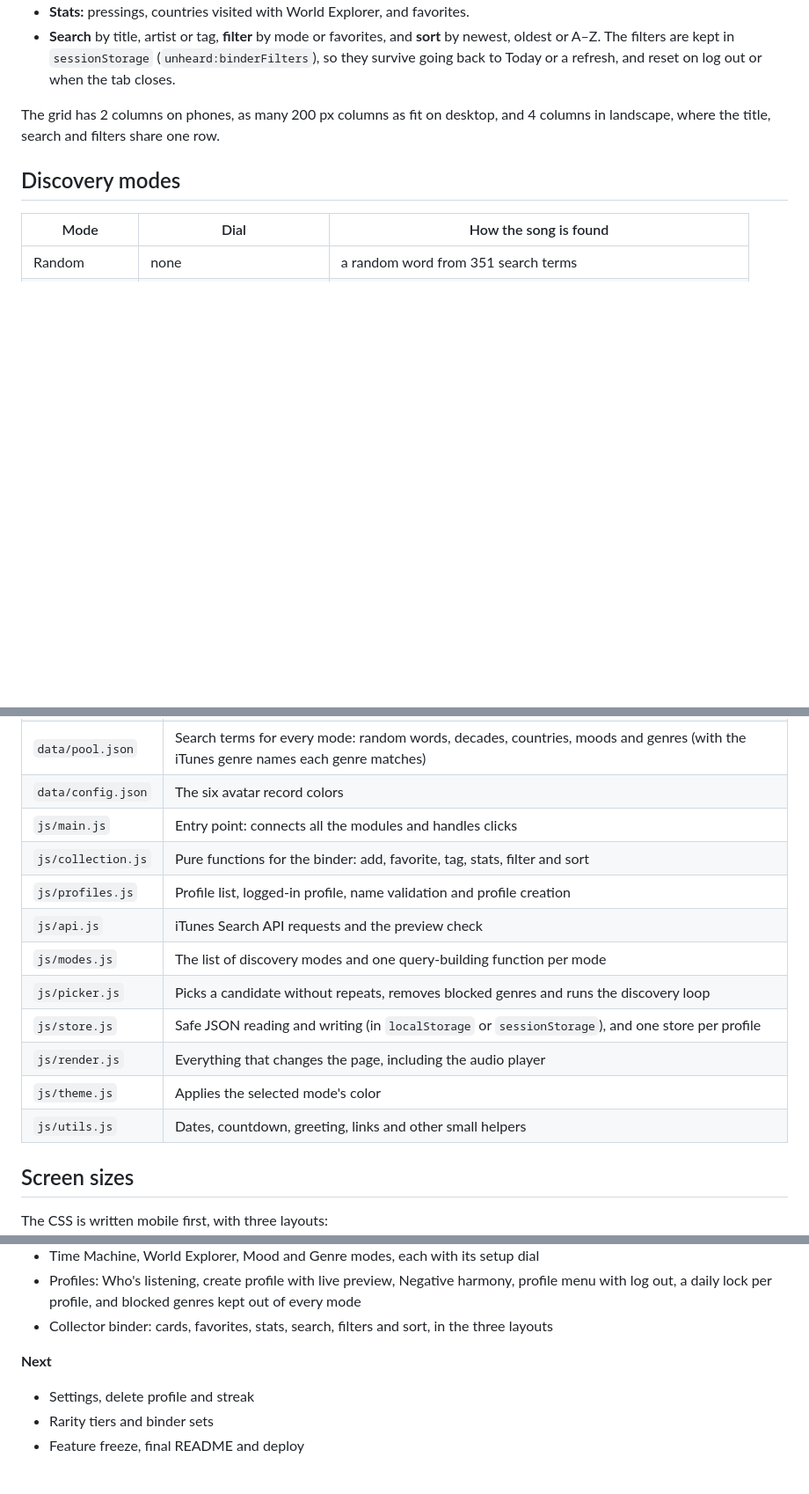
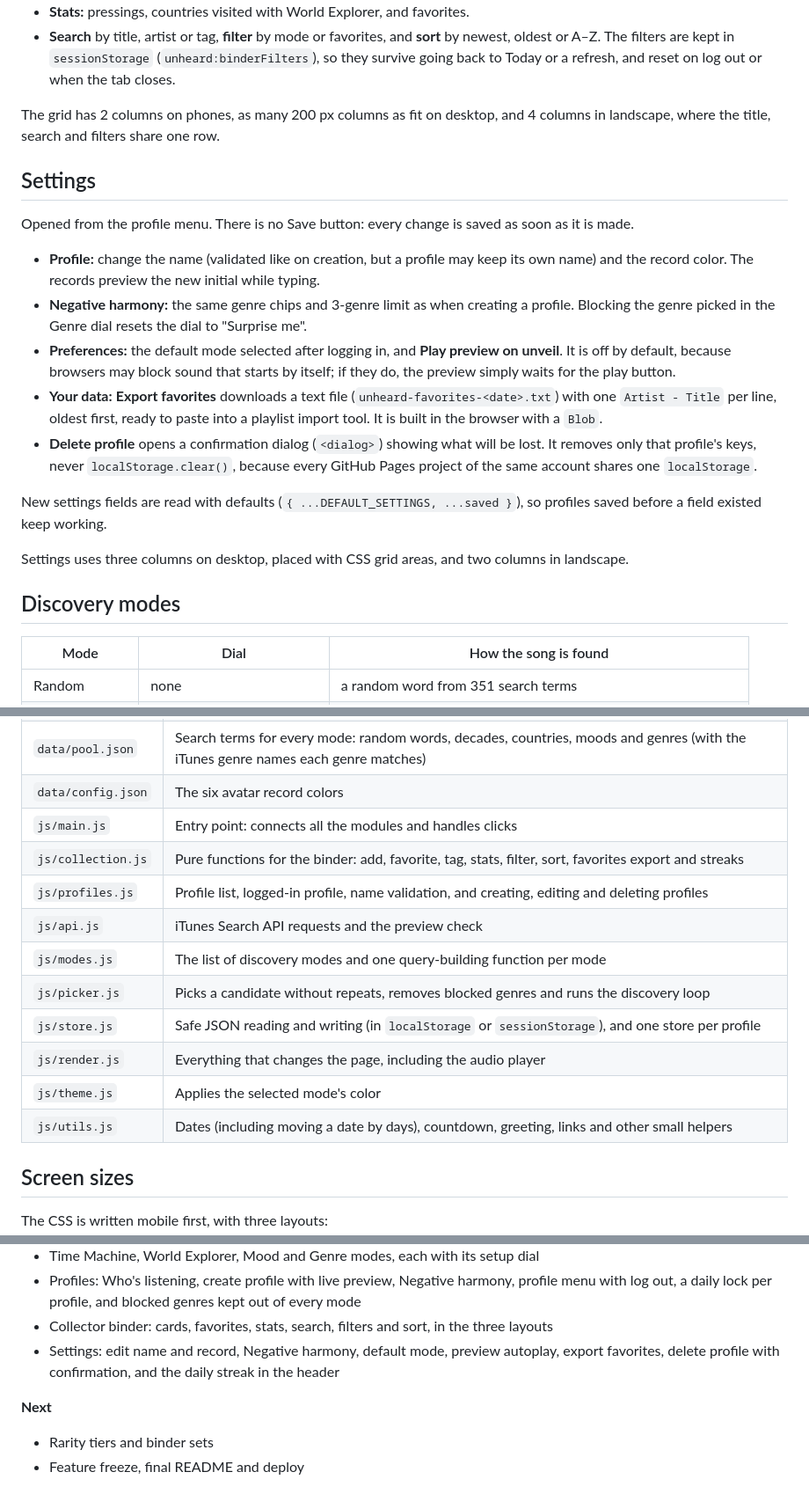
Before and after one commit to PauloDuarteOliveira/unheard, a Markdown page: README.md, 3 parts joined by grey strips. Shown at 88% size. Rendered like a GitHub page; blank space fills up the shorter version.

Commit message:
docs: add settings, delete profile and streak to the README

```diff
--- a/README.md
+++ b/README.md
@@ -49,6 +50,20 @@ Every discovery becomes a card in the profile's binder, opened from the profile
 - **Search** by title, artist or tag, **filter** by mode or favorites, and **sort** by newest, oldest or A–Z. The filters are kept in `sessionStorage` (`unheard:binderFilters`), so they survive going back to Today or a refresh, and reset on log out or when the tab closes.
 
 The grid has 2 columns on phones, as many 200 px columns as fit on desktop, and 4 columns in landscape, where the title, search and filters share one row.
+
+## Settings
+
+Opened from the profile menu. There is no Save button: every change is saved as soon as it is made.
+
+- **Profile:** change the name (validated like on creation, but a profile may keep its own name) and the record color. The records preview the new initial while typing.
+- **Negative harmony:** the same genre chips and 3-genre limit as when creating a profile. Blocking the genre picked in the Genre dial resets the dial to "Surprise me".
+- **Preferences:** the default mode selected after logging in, and **Play preview on unveil**. It is off by default, because browsers may block sound that starts by itself; if they do, the preview simply waits for the play button.
+- **Your data:** **Export favorites** downloads a text file (`unheard-favorites-<date>.txt`) with one `Artist - Title` per line, oldest first, ready to paste into a playlist import tool. It is built in the browser with a `Blob`.
+- **Delete profile** opens a confirmation dialog (`<dialog>`) showing what will be lost. It removes only that profile's keys, never `localStorage.clear()`, because every GitHub Pages project of the same account shares one `localStorage`.
+
+New settings fields are read with defaults (`{ ...DEFAULT_SETTINGS, ...saved }`), so profiles saved before a field existed keep working.
+
+Settings uses three columns on desktop, placed with CSS grid areas, and two columns in landscape.
 
 ## Discovery modes
 
@@ -81,15 +96,15 @@ This project uses JavaScript modules (`<script type="module">`), so it will not
 | `data/pool.json` | Search terms for every mode: random words, decades, countries, moods and genres (with the iTunes genre names each genre matches) |
 | `data/config.json` | The six avatar record colors |
 | `js/main.js` | Entry point: connects all the modules and handles clicks |
-| `js/collection.js` | Pure functions for the binder: add, favorite, tag, stats, filter and sort |
-| `js/profiles.js` | Profile list, logged-in profile, name validation and profile creation |
+| `js/collection.js` | Pure functions for the binder: add, favorite, tag, stats, filter, sort, favorites export and streaks |
+| `js/profiles.js` | Profile list, logged-in profile, name validation, and creating, editing and deleting profiles |
 | `js/api.js` | iTunes Search API requests and the preview check |
 | `js/modes.js` | The list of discovery modes and one query-building function per mode |
 | `js/picker.js` | Picks a candidate without repeats, removes blocked genres and runs the discovery loop |
 | `js/store.js` | Safe JSON reading and writing (in `localStorage` or `sessionStorage`), and one store per profile |
 | `js/render.js` | Everything that changes the page, including the audio player |
 | `js/theme.js` | Applies the selected mode's color |
-| `js/utils.js` | Dates, countdown, greeting, links and other small helpers |
+| `js/utils.js` | Dates (including moving a date by days), countdown, greeting, links and other small helpers |
 
 ## Screen sizes
 
@@ -128,10 +143,10 @@ A small developer button appears in the footer. It removes today's lock of the l
 - Time Machine, World Explorer, Mood and Genre modes, each with its setup dial
 - Profiles: Who's listening, create profile with live preview, Negative harmony, profile menu with log out, a daily lock per profile, and blocked genres kept out of every mode
 - Collector binder: cards, favorites, stats, search, filters and sort, in the three layouts
+- Settings: edit name and record, Negative harmony, default mode, preview autoplay, export favorites, delete profile with confirmation, and the daily streak in the header
 
 **Next**
 
-- Settings, delete profile and streak
 - Rarity tiers and binder sets
 - Feature freeze, final README and deploy
 
```
Also changed, not shown: other parts of README.md (+3 -2 lines).
